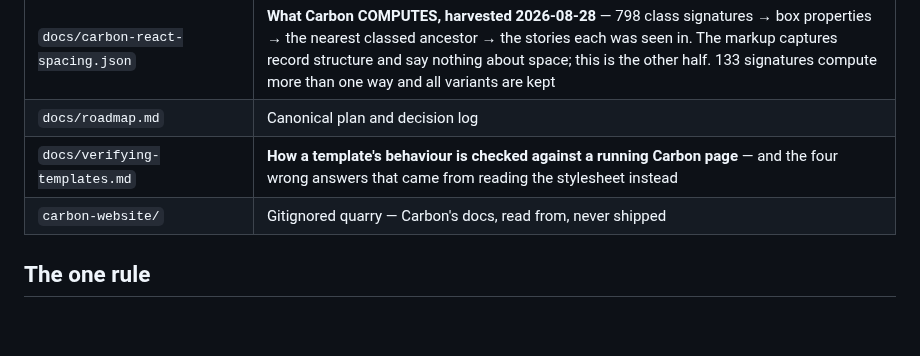
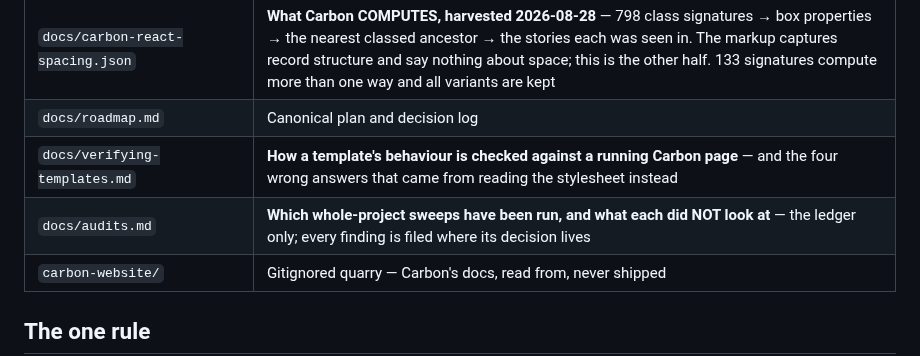
Before and after one commit to rux-sm/rux-ds, a Markdown page: README.md, the part around the change. Drawn GitHub-style; blank space fills up the shorter version.

```diff
--- a/README.md
+++ b/README.md
@@ -142,6 +142,7 @@ npm run tags             # class-on-the-wrong-element check, with its KNOWN list
 | `docs/carbon-react-spacing.json` | **What Carbon COMPUTES, harvested 2026-08-28** — 798 class signatures → box properties → the nearest classed ancestor → the stories each was seen in. The markup captures record structure and say nothing about space; this is the other half. 133 signatures compute more than one way and all variants are kept |
 | `docs/roadmap.md` | Canonical plan and decision log |
 | `docs/verifying-templates.md` | **How a template's behaviour is checked against a running Carbon page** — and the four wrong answers that came from reading the stylesheet instead |
+| `docs/audits.md` | **Which whole-project sweeps have been run, and what each did NOT look at** — the ledger only; every finding is filed where its decision lives |
 | `carbon-website/` | Gitignored quarry — Carbon's docs, read from, never shipped |
 
 ## The one rule
```
Also changed, not shown: docs/audits.md (added, +105 -0 lines).
